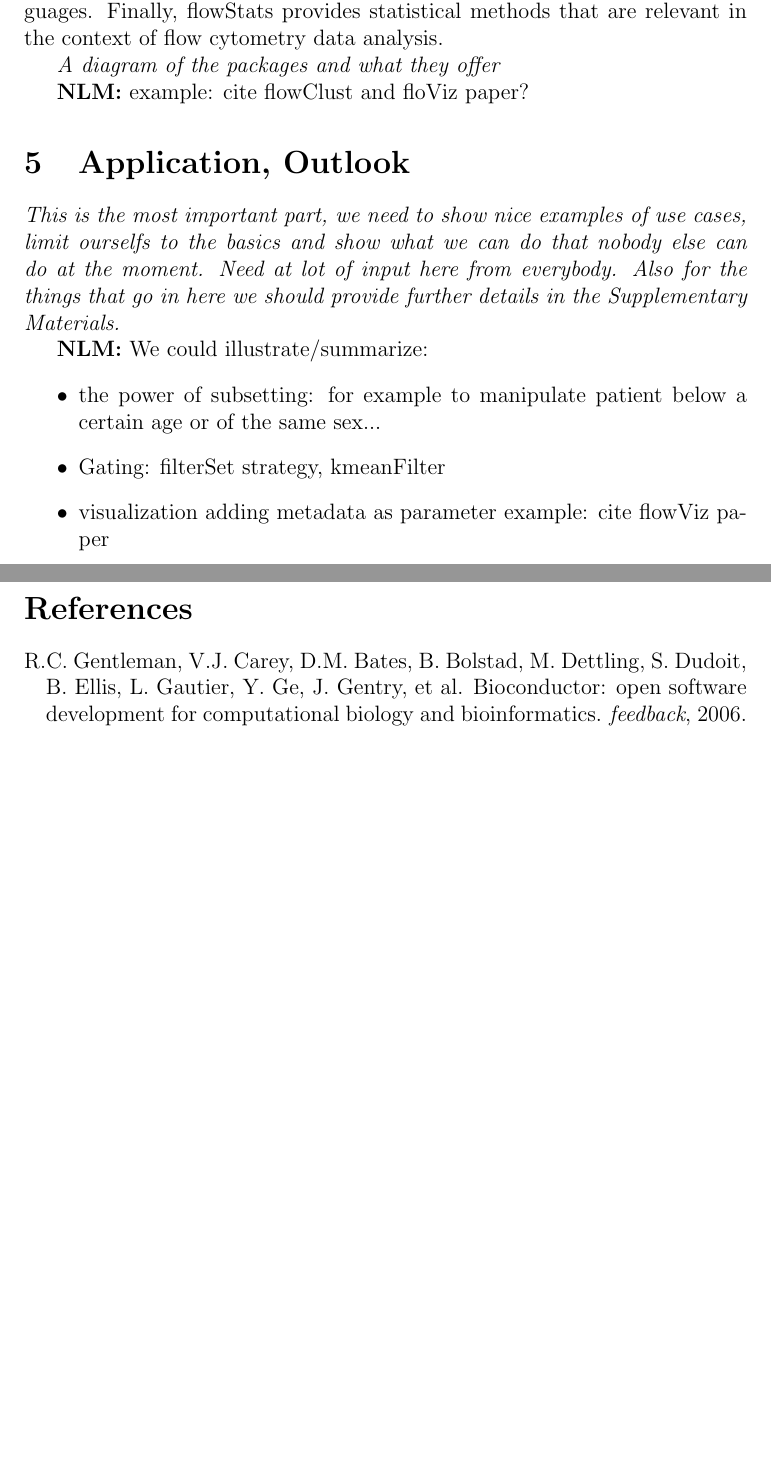
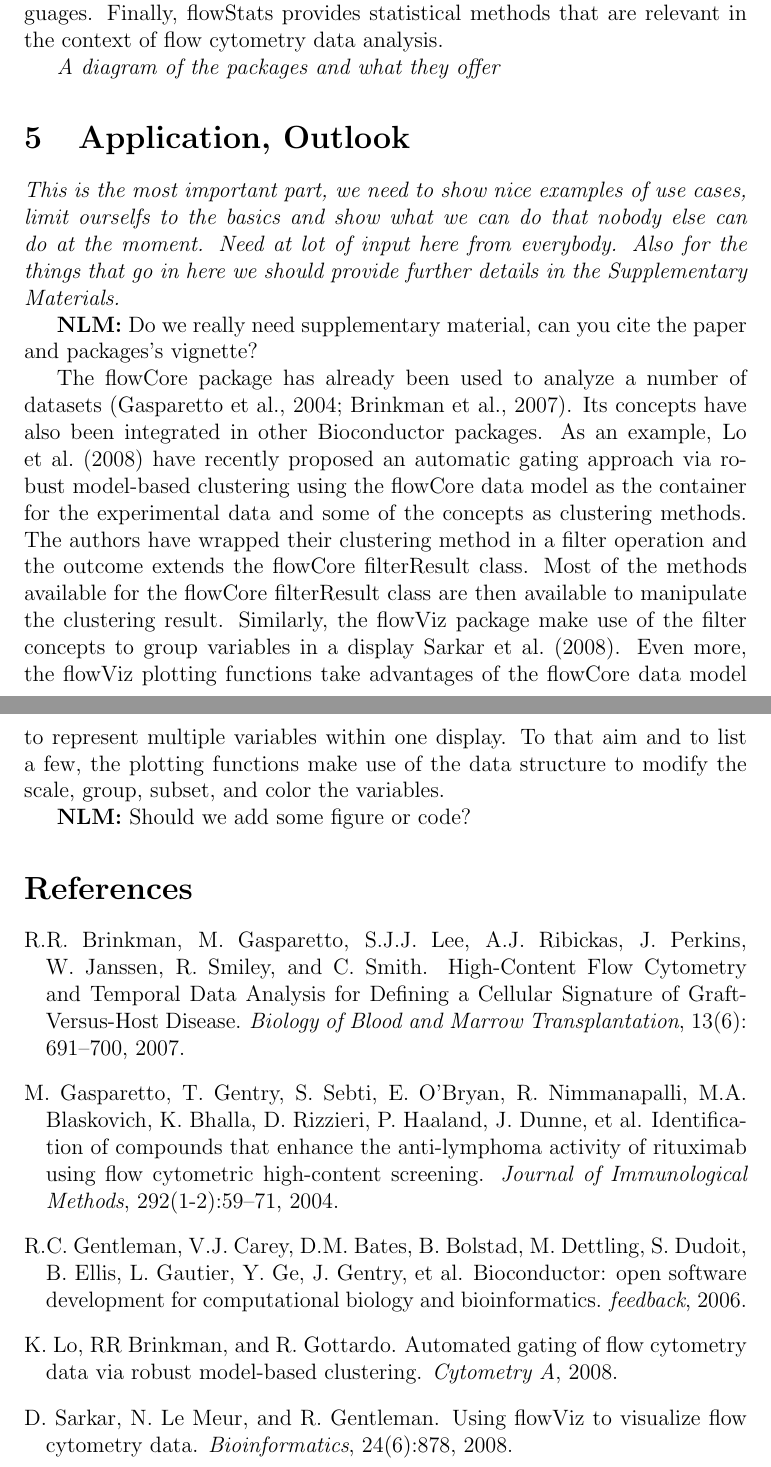
Before and after one commit to RGLab/flowCore, a LaTeX document (paper/outline.tex): two parts of pages 10 and 11 of 11, joined at a grey line, cut so that both start at the same text, the shorter picture padded with empty space. Compiled offline with pdfLaTeX.

Commit message:
paper: first paragraph for the outlook-application section
git-svn-id: file:///home/git/hedgehog.fhcrc.org/bioconductor/trunk/madman/Rpacks/flowCore@31325 bc3139a8-67e5-0310-9ffc-ced21a209358

```diff
--- a/paper/outline.tex
+++ b/paper/outline.tex
@@ -429,8 +429,6 @@ data analysis.
 
 \textit{A diagram of the packages and what they offer}
 
-{\bf NLM:} example: cite flowClust and floViz paper?
-
 \section{Application, Outlook}
 \textit{This is the most important part, we need to show nice examples
   of use cases, limit ourselfs to the basics and show what we can do
@@ -438,15 +436,27 @@ data analysis.
   from everybody. Also for the things that go in here we should
   provide further details in the Supplementary Materials.}
 
+{\bf NLM:} Do we really need supplementary material, can you cite the
+paper and packages's vignette?
 
-{\bf NLM:} We could illustrate/summarize:
-\begin{itemize}
-\item the power of subsetting: for example to manipulate
-patient below a certain age or of the same sex...
-\item Gating: filterSet strategy, kmeanFilter
-\item visualization adding metadata as parameter
-example: cite flowViz paper
-\end{itemize}
+The flowCore package has already been used to analyze a number of
+datasets \citep{gasparetto2004ice,brinkman2007hcf}. Its concepts have
+also been integrated in other Bioconductor packages. As an example,
+\cite{lo2008agf} have recently proposed an automatic gating approach
+via robust model-based clustering using the flowCore data model as the
+container for the experimental data and some of the concepts as
+clustering methods. The authors have wrapped their clustering method
+in a filter operation and the outcome extends the flowCore
+filterResult class. Most of the methods available for the flowCore
+filterResult class are then available to manipulate the clustering
+result. Similarly, the flowViz package make use of the filter concepts
+to group variables in a display \cite{sarkar2008ufv}. Even more, the
+flowViz plotting functions take advantages of the flowCore data model
+to represent multiple variables within one display. To that aim and to
+list a few, the plotting functions make use of the data structure to
+modify the scale, group, subset, and color the variables.
+
+{\bf NLM:} Should we add some figure or code?
 
 
 
```
Also changed, not shown: paper/flowCoreRef.bib (+40 -0 lines), paper/outline.tex (2 more changed lines).
